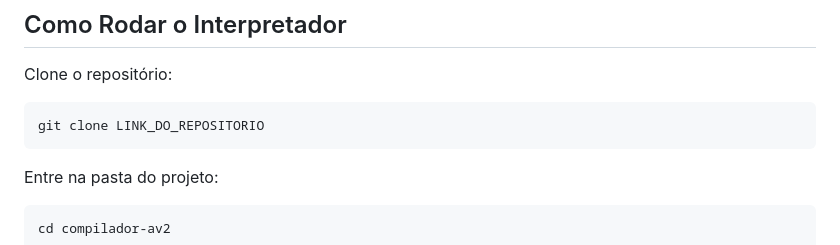
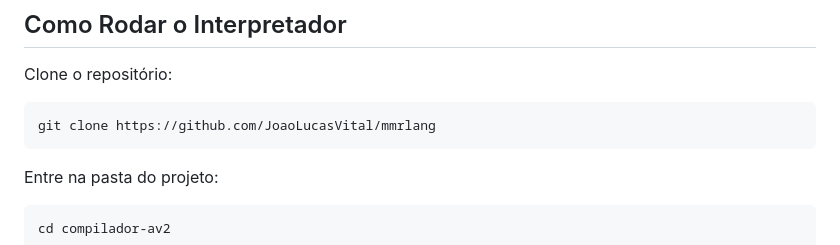
Before and after one commit to JoaoLucasVital/mmrlang, a Markdown page: README.md, the part around the change. Drawn GitHub-style.

````diff
--- a/README.md
+++ b/README.md
@@ -136,7 +136,7 @@ compilador-av2/
 Clone o repositório:
 
 ```bash
-git clone LINK_DO_REPOSITORIO
+git clone https://github.com/JoaoLucasVital/mmrlang
 ```
 
 Entre na pasta do projeto:
````
